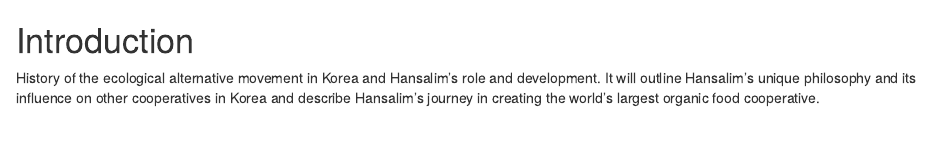
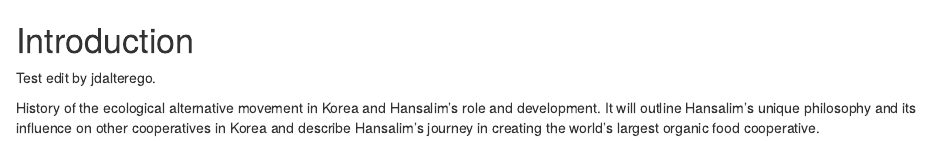
Before and after one commit to jdalterego/LivingTogether-book, an R Markdown document (01-Background.Rmd): the page in a window 1100 px wide, from its top. Rendered offline with R 4.5, knitr and Pandoc, with nearby package versions; drawn as R Markdown's standard HTML page in place of the format the file asks for.

Commit message:
Test update 01-background.rmd
To see how proposing changes actually works.

```diff
--- a/01-Background.Rmd
+++ b/01-Background.Rmd
@@ -1,3 +1,5 @@
 # Introduction
 
+Test edit by jdalterego.
+
 History of the ecological alternative movement in Korea and Hansalim's role and development. It will outline Hansalim's unique philosophy and its influence on other cooperatives in Korea and describe Hansalim's journey in creating the world's largest organic food cooperative.
```
